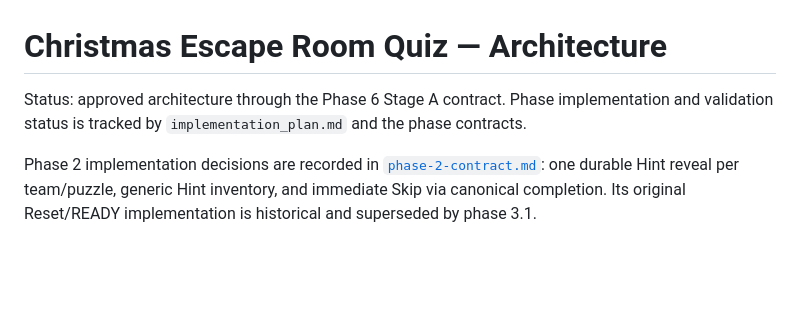
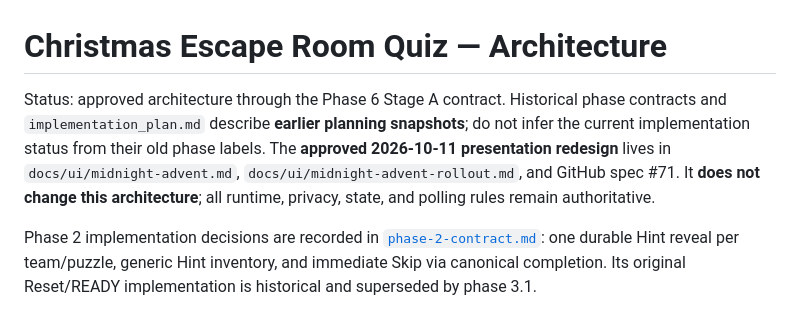
Before and after one commit to TristanAlbers/christmas-quiz, a Markdown page: docs/architecture.md, the part around the change. Rendered like a GitHub page; blank space fills up the shorter version.

Commit message:
docs(ui): reconcile docs/architecture.md with approved design authority

```diff
--- a/docs/architecture.md
+++ b/docs/architecture.md
@@ -1,8 +1,6 @@
 # Christmas Escape Room Quiz — Architecture
 
-Status: approved architecture through the Phase 6 Stage A contract. Phase
-implementation and validation status is tracked by `implementation_plan.md` and
-the phase contracts.
+Status: approved architecture through the Phase 6 Stage A contract. Historical phase contracts and `implementation_plan.md` describe **earlier planning snapshots**; do not infer the current implementation status from their old phase labels. The **approved 2026-10-11 presentation redesign** lives in `docs/ui/midnight-advent.md`, `docs/ui/midnight-advent-rollout.md`, and GitHub spec #71. It **does not change this architecture**; all runtime, privacy, state, and polling rules remain authoritative.
 
 Phase 2 implementation decisions are recorded in
 [`phase-2-contract.md`](phase-2-contract.md): one durable Hint reveal per
```
